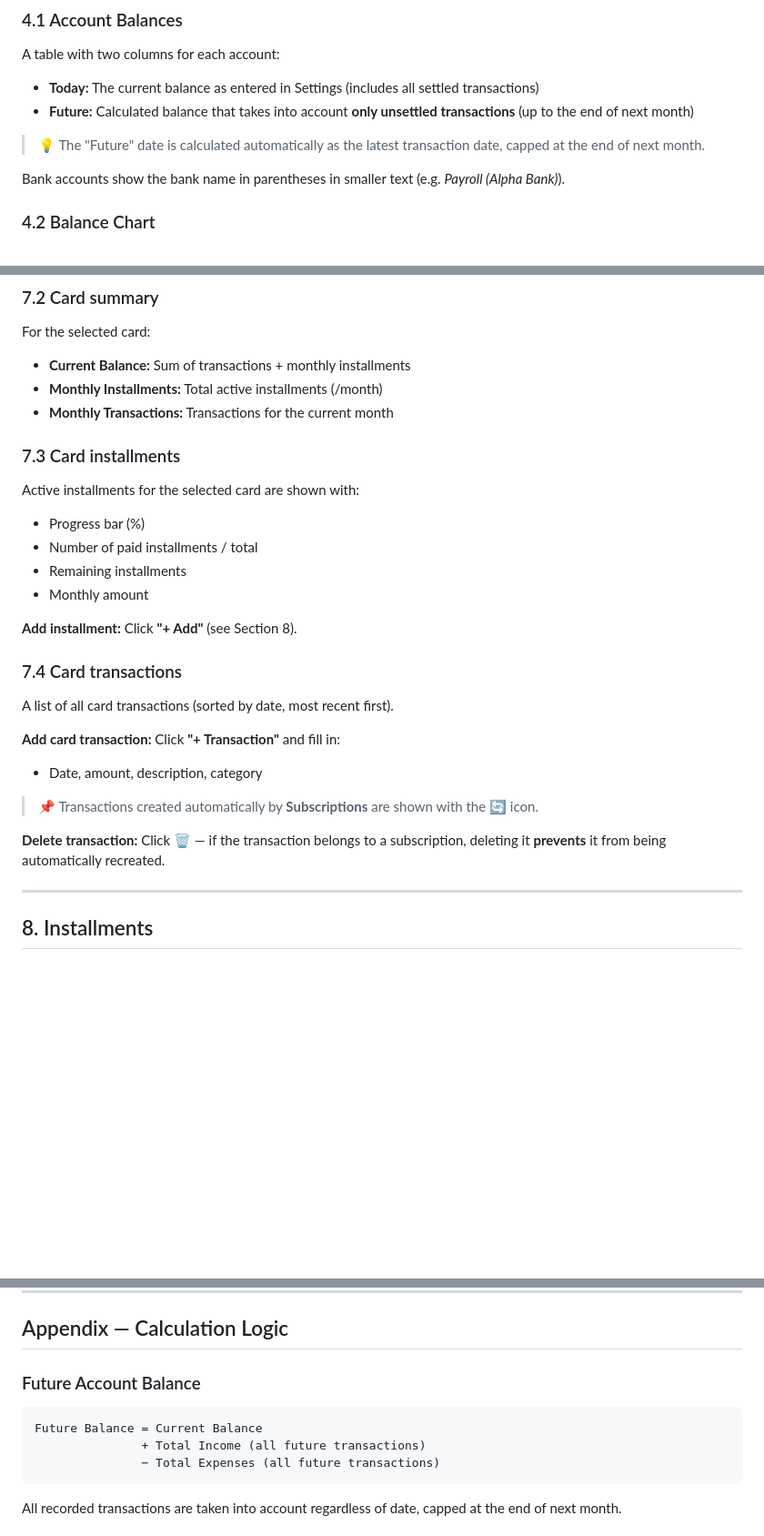
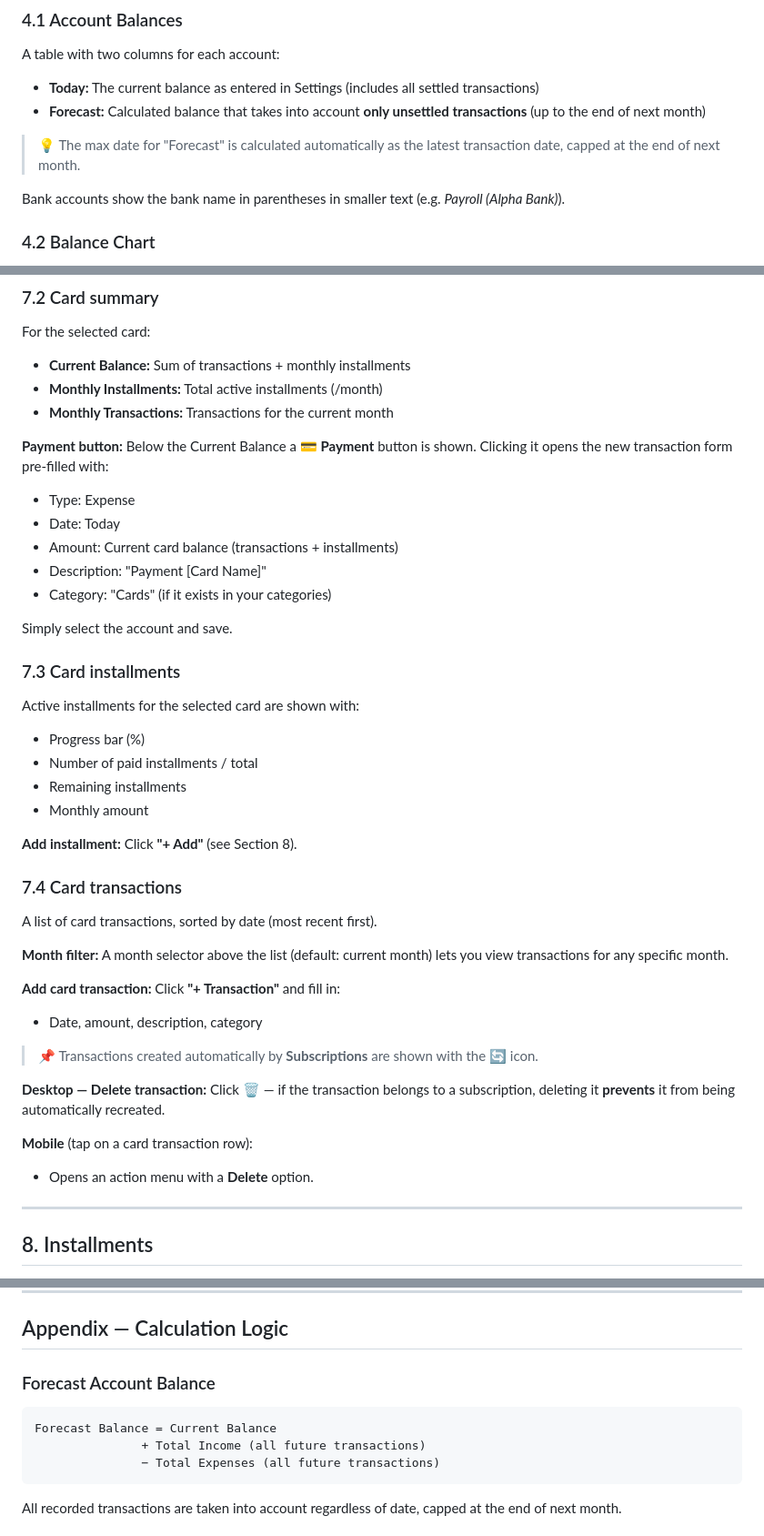
Before and after one commit to arvanalx/FamilyFIN, a Markdown page: README.en.md, 3 parts joined by grey strips. Shown at 91% size. Rendered like a GitHub page; blank space fills up the shorter version.

````diff
--- a/README.en.md
+++ b/README.en.md
@@ -113,9 +113,9 @@ The home page provides a comprehensive view of your financial situation.
 A table with two columns for each account:
 
 - **Today:** The current balance as entered in Settings (includes all settled transactions)
-- **Future:** Calculated balance that takes into account **only unsettled transactions** (up to the end of next month)
+- **Forecast:** Calculated balance that takes into account **only unsettled transactions** (up to the end of next month)
 
-> 💡 The "Future" date is calculated automatically as the latest transaction date, capped at the end of next month.
+> 💡 The max date for "Forecast" is calculated automatically as the latest transaction date, capped at the end of next month.
 
 Bank accounts show the bank name in parentheses in smaller text (e.g. *Payroll (Alpha Bank)*).
 
@@ -290,6 +294,15 @@ For the selected card:
 - **Monthly Installments:** Total active installments (/month)
 - **Monthly Transactions:** Transactions for the current month
 
+**Payment button:** Below the Current Balance a **💳 Payment** button is shown. Clicking it opens the new transaction form pre-filled with:
+- Type: Expense
+- Date: Today
+- Amount: Current card balance (transactions + installments)
+- Description: "Payment [Card Name]"
+- Category: "Cards" (if it exists in your categories)
+
+Simply select the account and save.
+
 ### 7.3 Card installments
 
 Active installments for the selected card are shown with:
@@ -302,14 +315,19 @@ Active installments for the selected card are shown with:
 
 ### 7.4 Card transactions
 
-A list of all card transactions (sorted by date, most recent first).
+A list of card transactions, sorted by date (most recent first).
+
+**Month filter:** A month selector above the list (default: current month) lets you view transactions for any specific month.
 
 **Add card transaction:** Click **"+ Transaction"** and fill in:
 - Date, amount, description, category
 
 > 📌 Transactions created automatically by **Subscriptions** are shown with the 🔄 icon.
 
-**Delete transaction:** Click **🗑️** — if the transaction belongs to a subscription, deleting it **prevents** it from being automatically recreated.
+**Desktop — Delete transaction:** Click **🗑️** — if the transaction belongs to a subscription, deleting it **prevents** it from being automatically recreated.
+
+**Mobile** (tap on a card transaction row):
+- Opens an action menu with a **Delete** option.
 
 ---
 
@@ -489,10 +507,10 @@ Deletes **all** data and restores factory defaults. Asks for confirmation before
 
 ## Appendix — Calculation Logic
 
-### Future Account Balance
+### Forecast Account Balance
 
 ```
-Future Balance = Current Balance
+Forecast Balance = Current Balance
                + Total Income (all future transactions)
                − Total Expenses (all future transactions)
 ```
````
Also changed, not shown: other parts of README.en.md (+6 -2 lines), README.md (+26 -8 lines).
